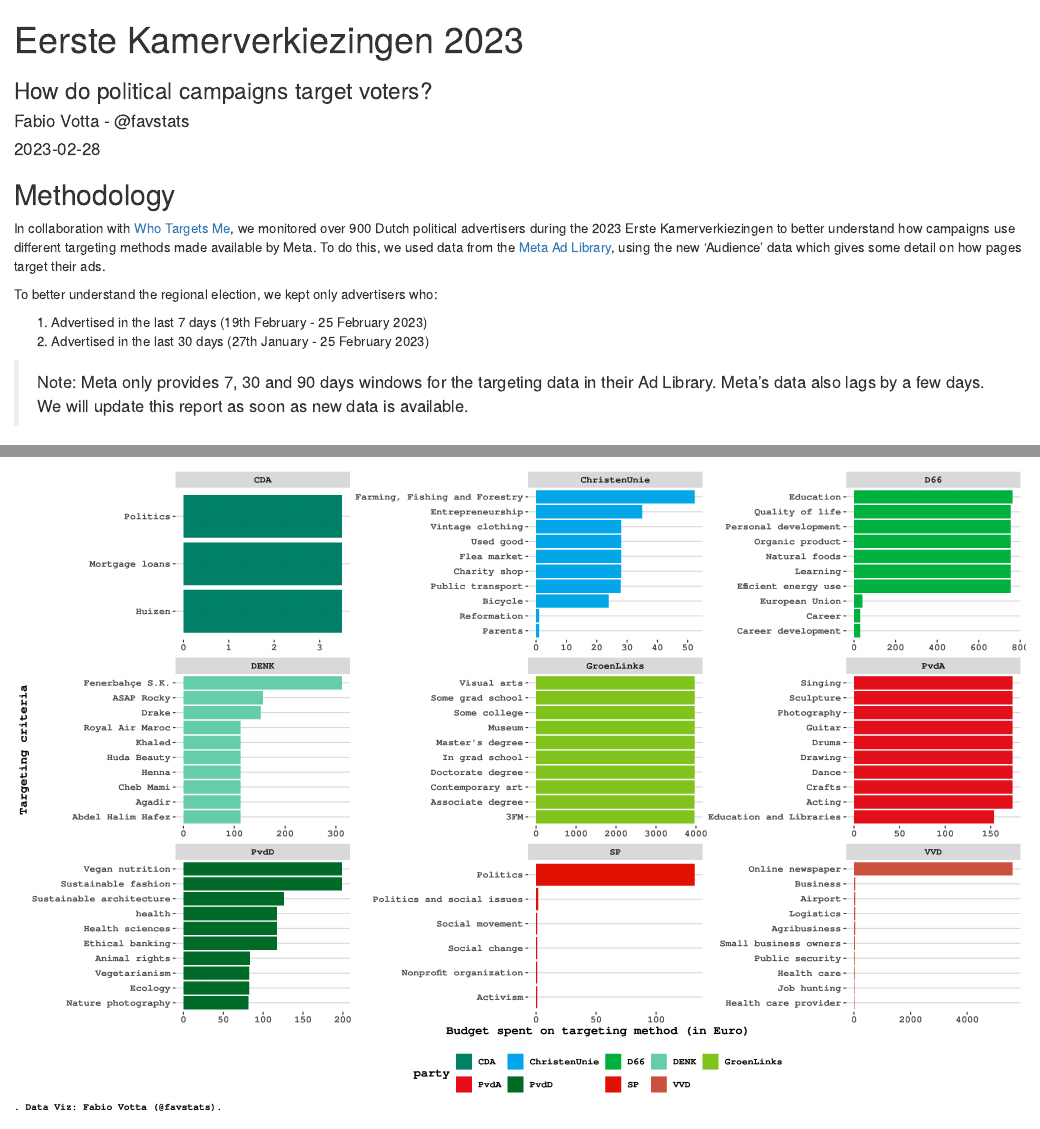
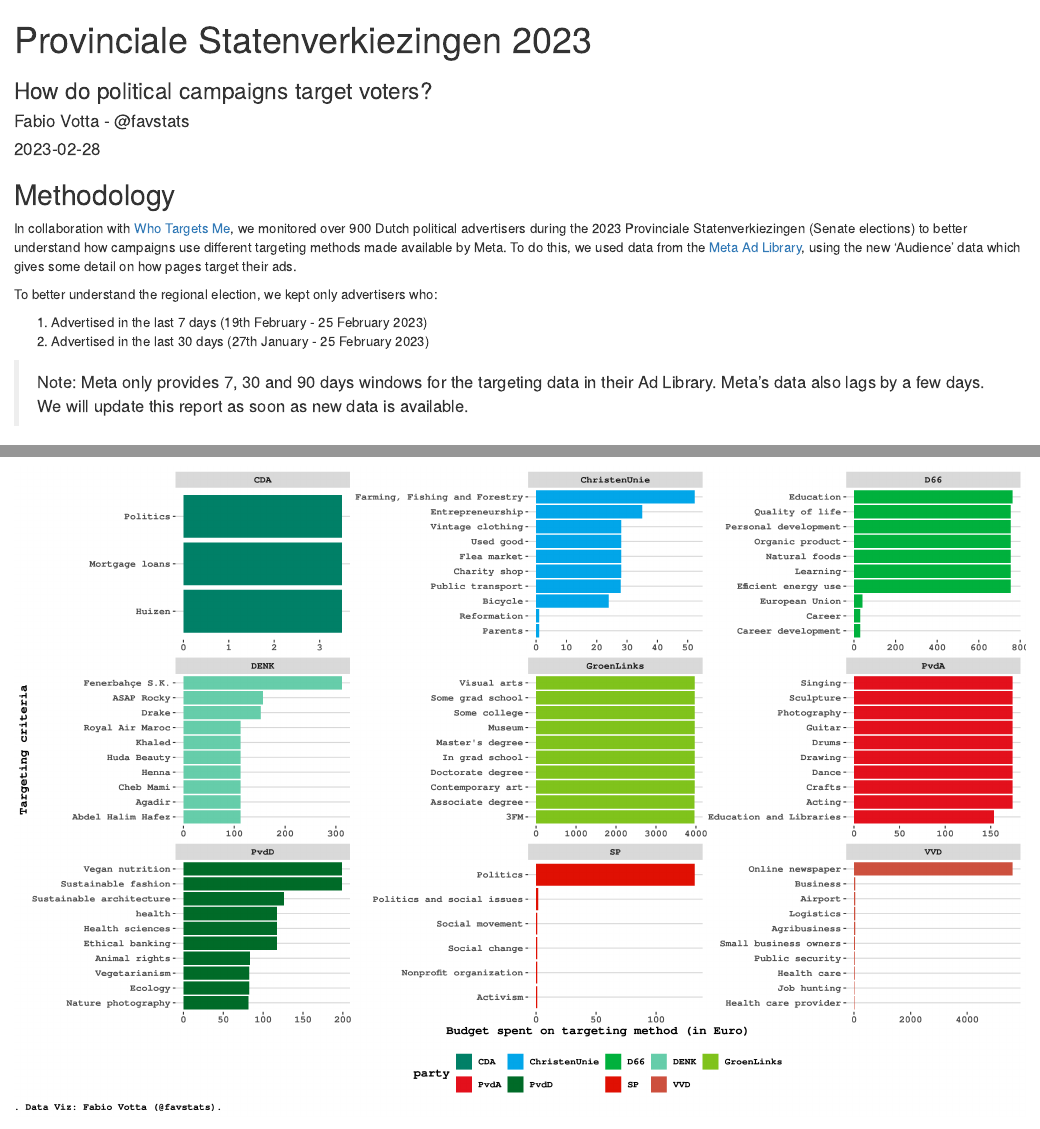
Before and after one commit to favstats/ProvincialeStatenverkiezingen2023_old, an R Markdown document (index.Rmd): the page in a window 1100 px wide, from its top, and a second part further down, joined at a grey line. Rendered offline with R 4.5, knitr and Pandoc, with nearby package versions; drawn as R Markdown's standard HTML page in place of the format the file asks for; some code elsewhere in the file could not run offline.

Commit message:
clean up

```diff
--- a/index.Rmd
+++ b/index.Rmd
@@ -1,5 +1,5 @@
 ---
-title: "Eerste Kamerverkiezingen 2023"
+title: "Provinciale Statenverkiezingen 2023"
 subtitle: "How do political campaigns target voters?"
 author: "Fabio Votta - @favstats"
 date: "`r Sys.Date()`"
@@ -92,7 +92,7 @@ scale_color_parties <- function(...){
 
 ## Methodology
 
-In collaboration with [Who Targets Me](https://whotargets.me/), we monitored over 900 Dutch political advertisers during the 2023 Erste Kamerverkiezingen to better understand how campaigns use different targeting methods made available by Meta. To do this, we used data from the [Meta Ad Library](https://www.facebook.com/ads/library/), using the new 'Audience' data which gives some detail on how pages target their ads.
+In collaboration with [Who Targets Me](https://whotargets.me/), we monitored over 900 Dutch political advertisers during the 2023 Provinciale Statenverkiezingen (Senate elections) to better understand how campaigns use different targeting methods made available by Meta. To do this, we used data from the [Meta Ad Library](https://www.facebook.com/ads/library/), using the new 'Audience' data which gives some detail on how pages target their ads.
 
 To better understand the regional election, we kept only advertisers who:
 
```
Also changed, not shown: 2 other files.
